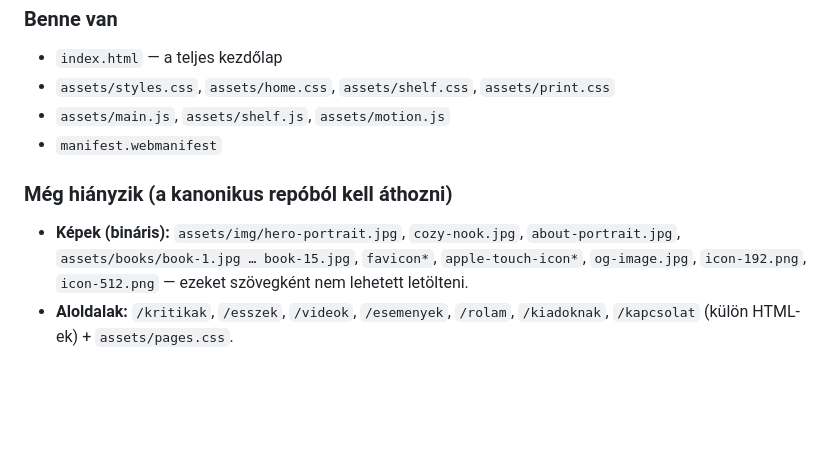
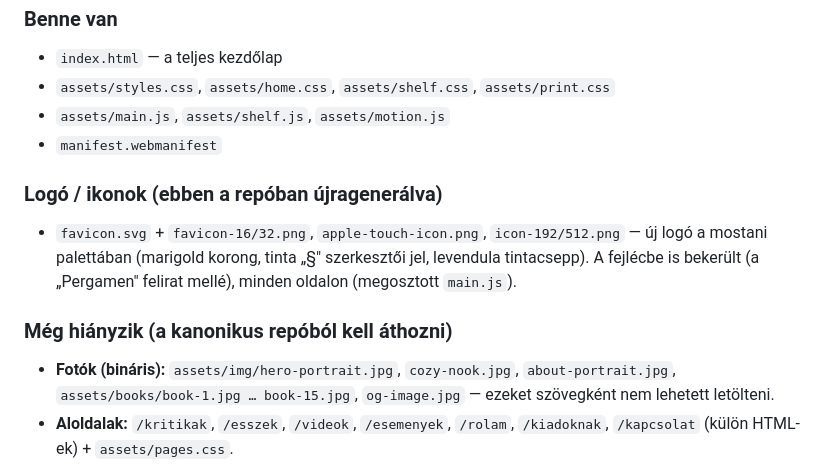
Before and after one commit to expertflow-attila/pergament, a Markdown page: README.md, the part around the change. GitHub-like rendering; blank space fills up the shorter version.

```diff
--- a/README.md
+++ b/README.md
@@ -18,10 +18,14 @@ terjed ki.
 - `assets/main.js`, `assets/shelf.js`, `assets/motion.js`
 - `manifest.webmanifest`
 
+### Logó / ikonok (ebben a repóban újragenerálva)
+- `favicon.svg` + `favicon-16/32.png`, `apple-touch-icon.png`, `icon-192/512.png` — új logó
+  a mostani palettában (marigold korong, tinta „§" szerkesztői jel, levendula tintacsepp).
+  A fejlécbe is bekerült (a „Pergamen" felirat mellé), minden oldalon (megosztott `main.js`).
+
 ### Még hiányzik (a kanonikus repóból kell áthozni)
-- **Képek (bináris):** `assets/img/hero-portrait.jpg`, `cozy-nook.jpg`, `about-portrait.jpg`,
-  `assets/books/book-1.jpg … book-15.jpg`, `favicon*`, `apple-touch-icon*`, `og-image.jpg`,
-  `icon-192.png`, `icon-512.png` — ezeket szövegként nem lehetett letölteni.
+- **Fotók (bináris):** `assets/img/hero-portrait.jpg`, `cozy-nook.jpg`, `about-portrait.jpg`,
+  `assets/books/book-1.jpg … book-15.jpg`, `og-image.jpg` — ezeket szövegként nem lehetett letölteni.
 - **Aloldalak:** `/kritikak`, `/esszek`, `/videok`, `/esemenyek`, `/rolam`, `/kiadoknak`,
   `/kapcsolat` (külön HTML-ek) + `assets/pages.css`.
 
```
Also changed, not shown: apple-touch-icon.png (added), favicon-16.png (added), favicon-32.png (added), icon-192.png (added), icon-512.png (added), 3 other files.
